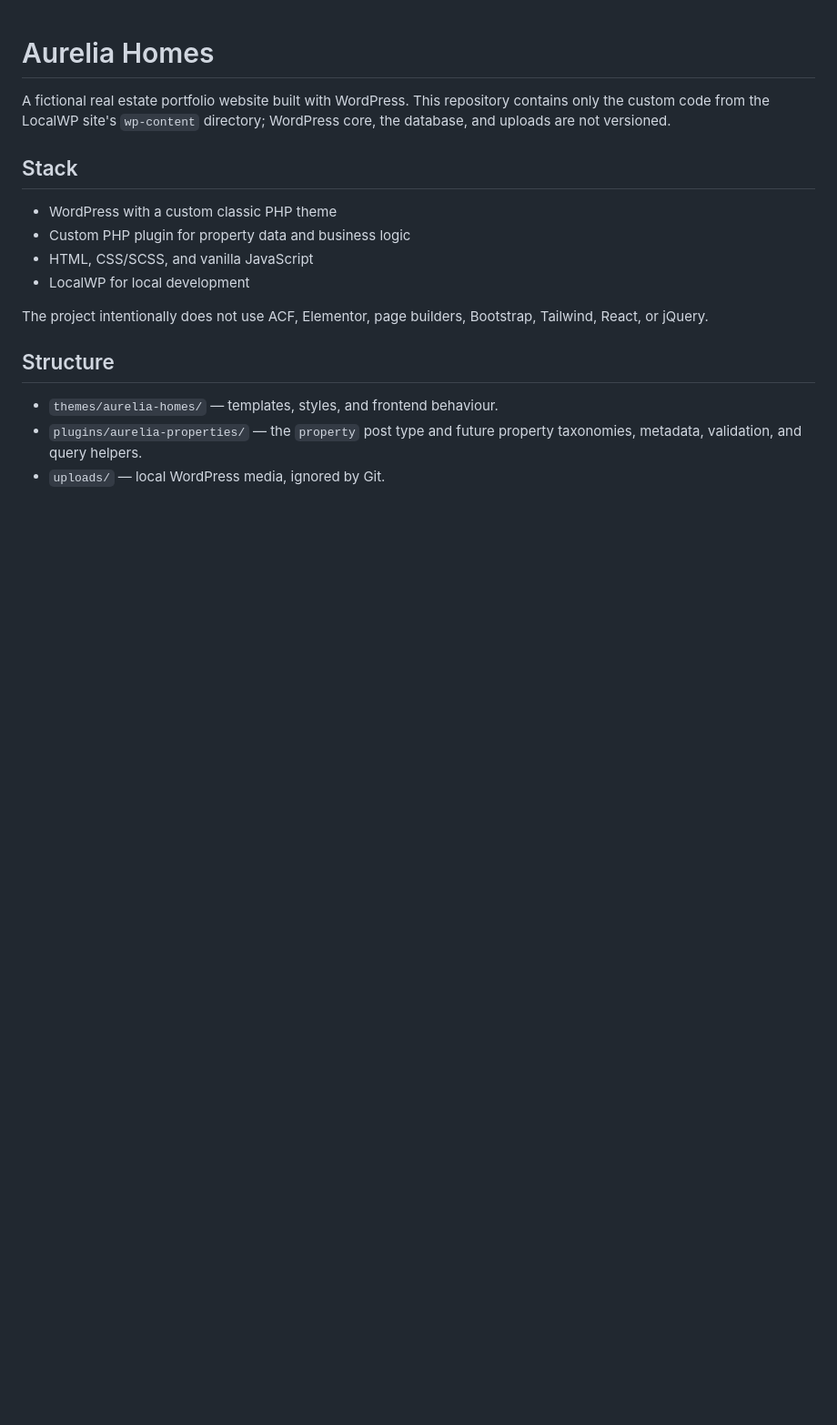
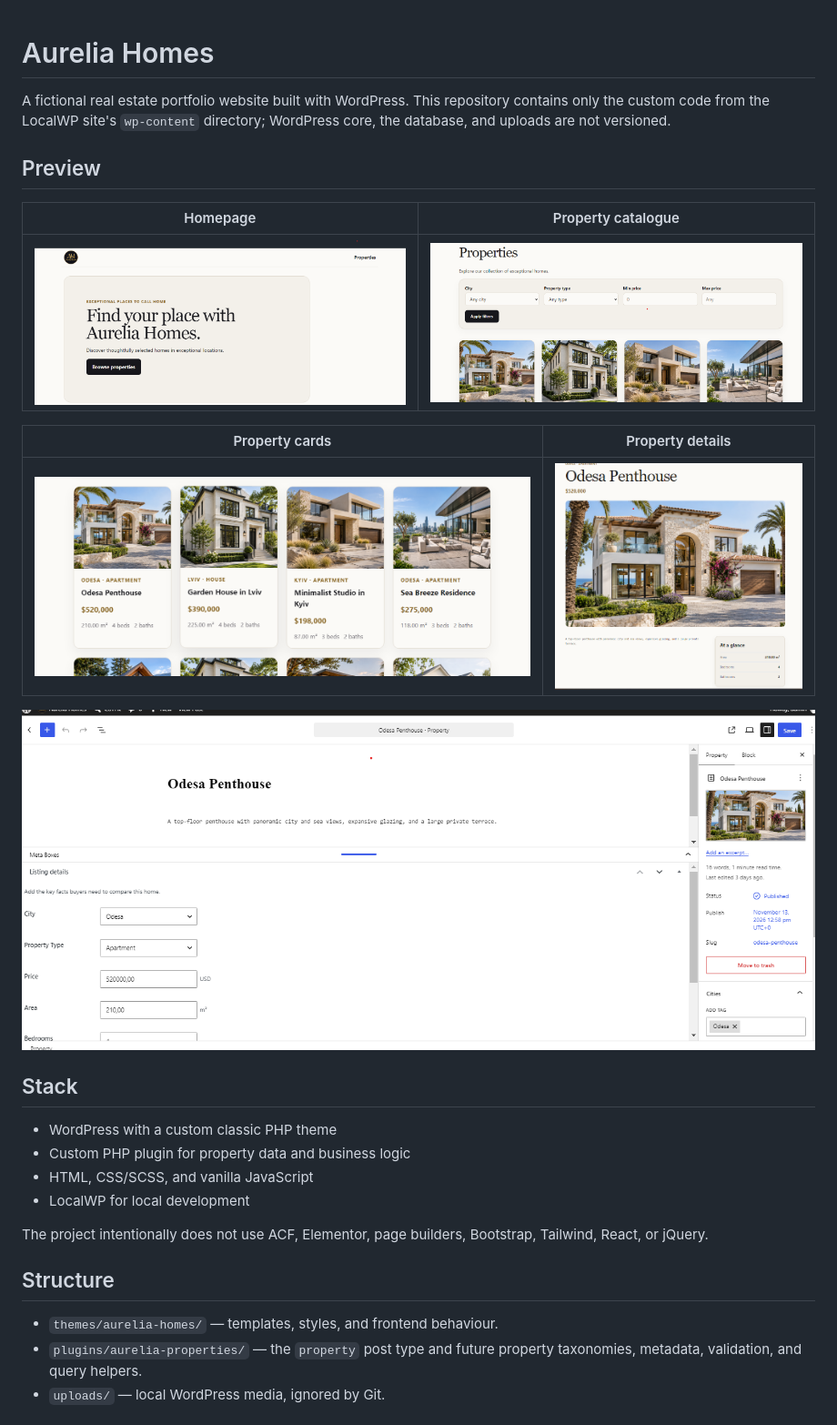
Before and after one commit to VitaliiHutsalo/aurelia-homes, a Markdown page: README.md, the part around the change. Shown at 91% size. Rendered like a GitHub page; pictures changed too: docs/screenshots/home-hero.png (added), docs/screenshots/property-catalogue-cards.png (added), docs/screenshots/property-catalogue-filters.png (added); blank space fills up the shorter version.

Commit message:
Add project screenshots to README

```diff
--- a/README.md
+++ b/README.md
@@ -1,6 +1,18 @@
 # Aurelia Homes
 
 A fictional real estate portfolio website built with WordPress. This repository contains only the custom code from the LocalWP site's `wp-content` directory; WordPress core, the database, and uploads are not versioned.
+
+## Preview
+
+| Homepage | Property catalogue |
+| --- | --- |
+| ![Aurelia Homes homepage](docs/screenshots/home-hero.png) | ![Property catalogue with filters](docs/screenshots/property-catalogue-filters.png) |
+
+| Property cards | Property details |
+| --- | --- |
+| ![Property cards](docs/screenshots/property-catalogue-cards.png) | ![Property details](docs/screenshots/property-detail.png) |
+
+![Custom WordPress property editor](docs/screenshots/property-editor.png)
 
 ## Stack
 
```
